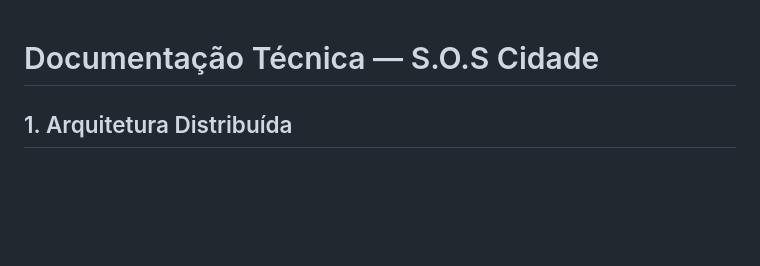
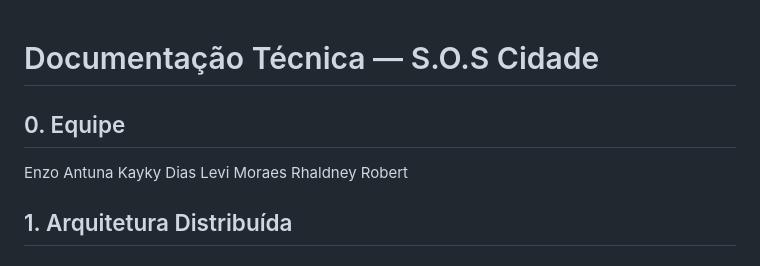
Before and after one commit to kaykyDias04/S.O.S-Cidade, a Markdown page: Documentação (Computação Concorrente, Paralela e Distribuída) - S.O.S Cidade.md, the part around the change. Drawn GitHub-style; blank space fills up the shorter version.

Commit message:
Adicionados nomes da equipe

```diff
--- a/Documentação (Computação Concorrente, Paralela e Distribuída) - S.O.S Cidade.md
+++ b/Documentação (Computação Concorrente, Paralela e Distribuída) - S.O.S Cidade.md
@@ -1,4 +1,12 @@
 # Documentação Técnica — S.O.S Cidade
+
+
+## 0. Equipe
+
+Enzo Antuna
+Kayky Dias
+Levi Moraes
+Rhaldney Robert
 
 ## 1. Arquitetura Distribuída
 
```
